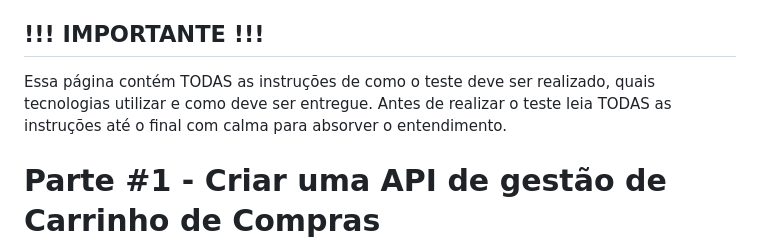
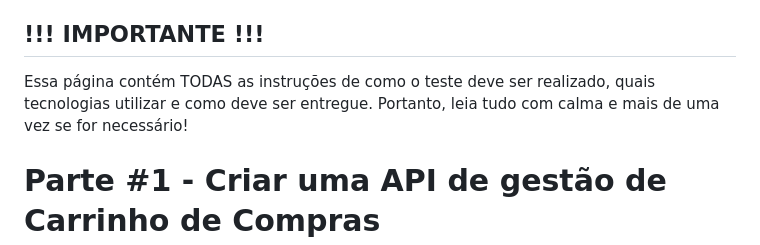
Before and after one commit to danvieira97/teste-dev-dotnet, a Markdown page: README.md, the part around the change. Drawn GitHub-style.

```diff
--- a/README.md
+++ b/README.md
@@ -4,8 +4,7 @@
 Este documento descreve os requisitos de negócio e técnicos para o teste prático destinado a Programadores .NET que desejam ingressar na Leanwork Group como desenvolvedores de aplicações Web focadas em Ecommerce. O teste consiste na criação de uma aplicação para gerenciamento de carrinho de compras, utilizando ASP.NET e banco de dados SQL Server, com acesso aos dados feito exclusivamente via Dapper.
 
 ## !!! IMPORTANTE !!!
-Essa página contém TODAS as instruções de como o teste deve ser realizado, quais tecnologias utilizar e como deve ser entregue.
-Antes de realizar o teste leia TODAS as instruções até o final com calma para absorver o entendimento.
+Essa página contém TODAS as instruções de como o teste deve ser realizado, quais tecnologias utilizar e como deve ser entregue. Portanto, leia tudo com calma e mais de uma vez se for necessário!
 
 # Parte #1 - Criar uma API de gestão de Carrinho de Compras
 
```
